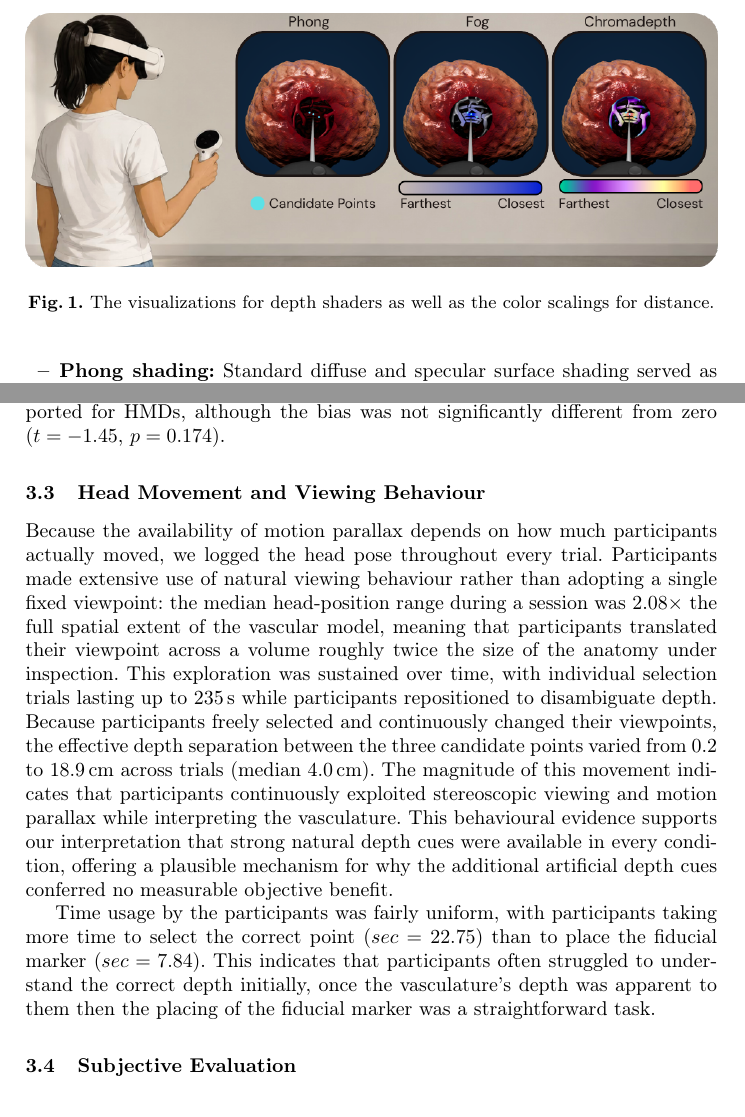
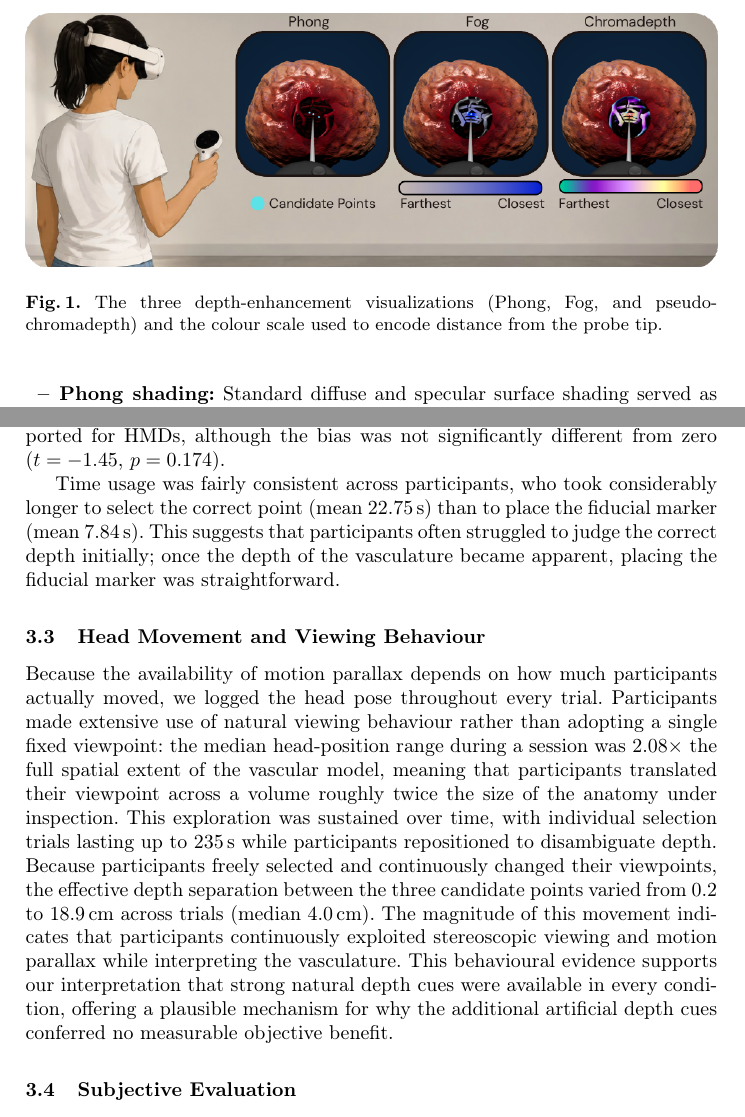
Before and after one commit to Oopalai/COLAS-Submission, a LaTeX paper (main.tex): two parts of pages 4 and 6 of 11, joined at a grey line, cut at the place of the change. Compiled offline with pdfLaTeX.

Commit message:
Proofread pass and strip all LaTeX comments
- Fix two missing spaces after periods (run-on sentences)
- Fix malformed $sec=$ math notation to "mean N s"
- Rewrite comma-splice in time-usage sentence; move it under
  Objective Performance where it belongs
- Improve Figure 1 caption and fix colour spelling consistency
- Remove all LaTeX comments from main.tex

Co-Authored-By: Claude Opus 4.8 <noreply@anthropic.com>

```diff
--- a/main.tex
+++ b/main.tex
@@ -70,7 +48,7 @@ Each visualization condition consisted of five depth-selection trials followed b
 \begin{figure}
     \centering
     \includegraphics[width=1.0\linewidth]{StudyGraphic.png}
-    \caption{The visualizations for depth shaders as well as the color scalings for distance.}
+    \caption{The three depth-enhancement visualizations (Phong, Fog, and pseudo-chromadepth) and the colour scale used to encode distance from the probe tip.}
     \label{fig:system}
 \end{figure}
 
@@ -129,12 +107,12 @@ Error along the viewing axis was 0.429\,cm compared with a per-axis lateral RMS
 
 Signed depth error was slightly negative across all visualization techniques (grand mean $-0.088$\,cm), consistent with the depth compression commonly reported for HMDs, although the bias was not significantly different from zero ($t=-1.45$, $p=0.174$).
 
+Time usage was fairly consistent across participants, who took considerably longer to select the correct point (mean 22.75\,s) than to place the fiducial marker (mean 7.84\,s). This suggests that participants often struggled to judge the correct depth initially; once the depth of the vasculature became apparent, placing the fiducial marker was straightforward.
+
 \subsection{Head Movement and Viewing Behaviour}
 
 Because the availability of motion parallax depends on how much participants actually moved, we logged the head pose throughout every trial. Participants made extensive use of natural viewing behaviour rather than adopting a single fixed viewpoint: the median head-position range during a session was $2.08\times$ the full spatial extent of the vascular model, meaning that participants translated their viewpoint across a volume roughly twice the size of the anatomy under inspection. This exploration was sustained over time, with individual selection trials lasting up to 235\,s while participants repositioned to disambiguate depth. Because participants freely selected and continuously changed their viewpoints, the effective depth separation between the three candidate points varied from 0.2 to 18.9\,cm across trials (median 4.0\,cm).
 The magnitude of this movement indicates that participants continuously exploited stereoscopic viewing and motion parallax while interpreting the vasculature. This behavioural evidence supports our interpretation that strong natural depth cues were available in every condition, offering a plausible mechanism for why the additional artificial depth cues conferred no measurable objective benefit.
-
-Time usage by the participants was fairly uniform, with participants taking more time to select the correct point ($sec=22.75$) than to place the fiducial marker ($sec=7.84$). This indicates that participants often struggled to understand the correct depth initially, once the vasculature's depth was apparent to them then the placing of the fiducial marker was a straightforward task.
 
 \subsection{Subjective Evaluation}
 Although objective performance did not differ between visualization techniques, subjective responses showed a clear preference for pseudo-chromadepth. Of the ten participants who selected a single preferred visualization, seven chose pseudo-chromadepth and three chose Phong, while none selected Fog (binomial test against $1/3$ chance, $p=0.020$). Including the two participants who selected multiple techniques, pseudo-chromadepth was chosen by nine of the twelve participants. This result should be interpreted cautiously. The response options were modified during data collection, requiring one visualization condition to be merged across two labels, and participants were permitted to select multiple preferred techniques. We therefore consider this finding suggestive rather than confirmatory.
```
Also changed, not shown: main.pdf, main.tex (30 more changed lines).
